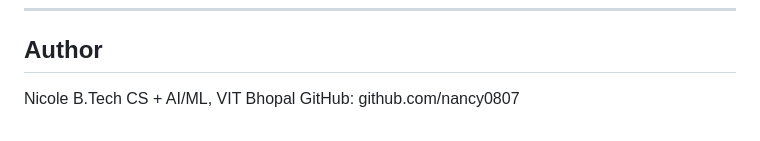
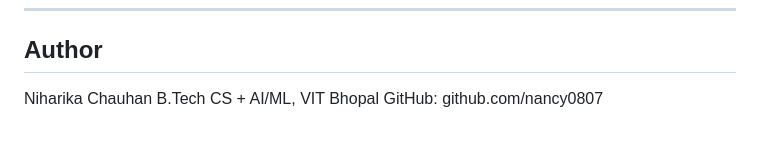
Before and after one commit to nancy0807/fitmatch, a Markdown page: README.md, the part around the change. GitHub-like rendering.

```diff
--- a/README.md
+++ b/README.md
@@ -123,6 +123,6 @@ The persona isn't invented. The intervention point wasn't assumed. The problem w
 
 ## Author
 
-Nicole
+Niharika Chauhan
 B.Tech CS + AI/ML, VIT Bhopal
 GitHub: github.com/nancy0807
```
